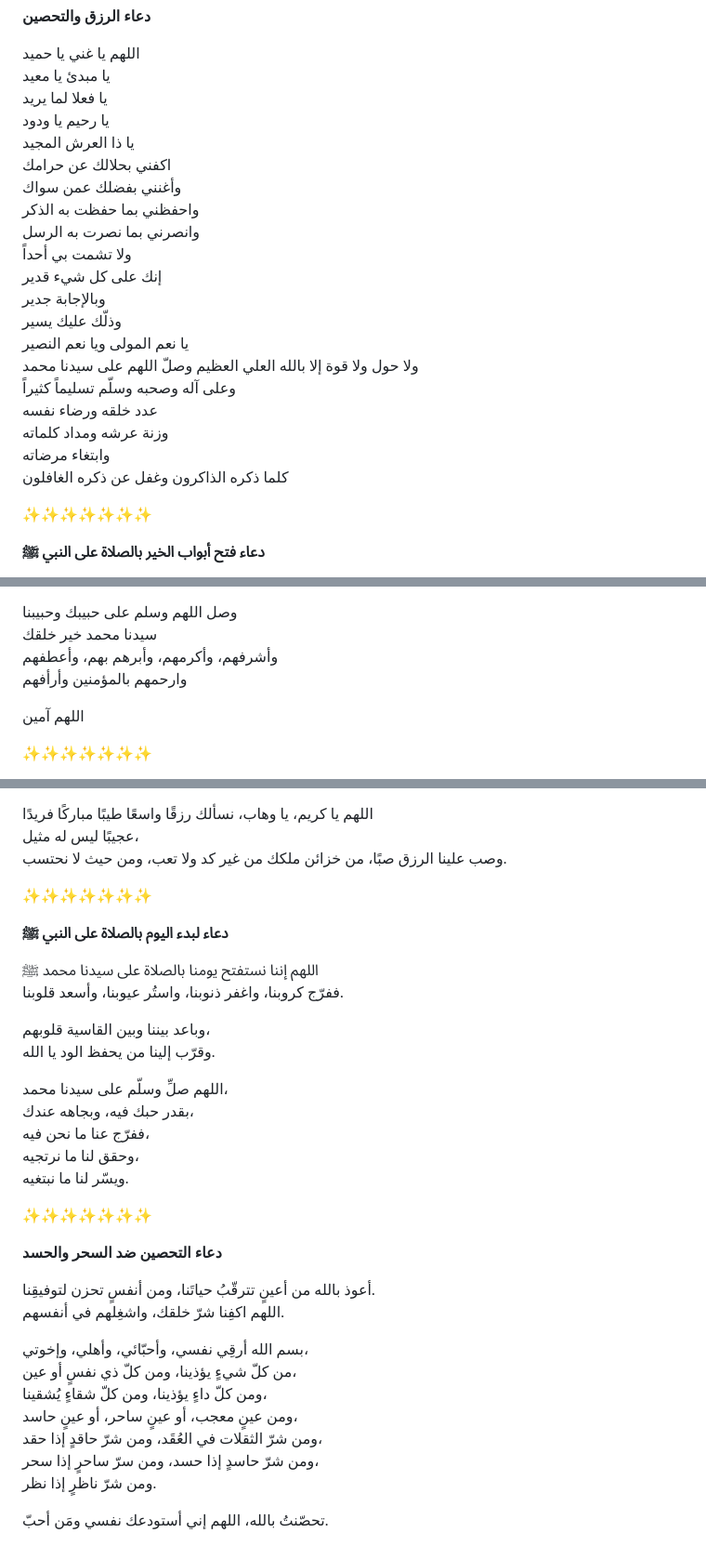
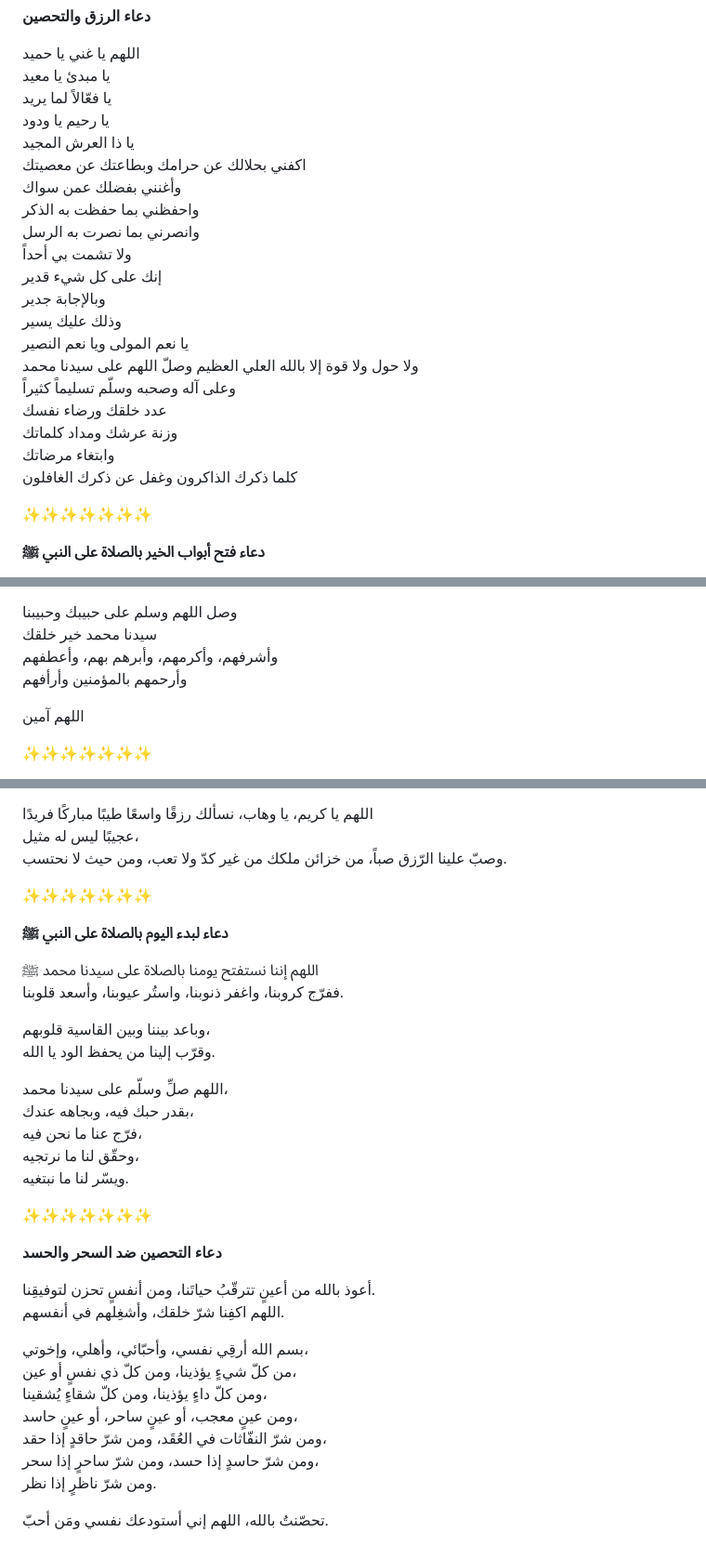
Before and after one commit to Al-Awrad/Alahzab, a Markdown page: posts/awrad.md, 3 parts joined by grey strips. Shown: that part at 93% size. GitHub-like rendering.

```diff
--- a/posts/awrad.md
+++ b/posts/awrad.md
@@ -490,25 +490,26 @@
 
 اللهم يا غني يا حميد
 يا مبدئ يا معيد
-يا فعلا لما يريد
+يا فعّالاً لما يريد
 يا رحيم يا ودود
 يا ذا العرش المجيد
 اكفني بحلالك عن حرامك
+وبطاعتك عن معصيتك
 وأغنني بفضلك عمن سواك
 واحفظني بما حفظت به الذكر
 وانصرني بما نصرت به الرسل
 ولا تشمت بي أحداً
 إنك على كل شيء قدير
 وبالإجابة جدير
-وذلّك عليك يسير
+وذلك عليك يسير
 يا نعم المولى ويا نعم النصير
 ولا حول ولا قوة إلا بالله العلي العظيم
 وصلّ اللهم على سيدنا محمد
 وعلى آله وصحبه وسلّم تسليماً كثيراً
-عدد خلقه ورضاء نفسه
-وزنة عرشه ومداد كلماته
-وابتغاء مرضاته
-كلما ذكره الذاكرون وغفل عن ذكره الغافلون
+عدد خلقك ورضاء نفسك
+وزنة عرشك ومداد كلماتك
+وابتغاء مرضاتك
+كلما ذكرك الذاكرون وغفل عن ذكرك الغافلون
 
 ✨✨✨✨✨✨✨
 
@@ -527,7 +528,7 @@
 وصل اللهم وسلم على حبيبك وحبيبنا
 سيدنا محمد خير خلقك
 وأشرفهم، وأكرمهم، وأبرهم بهم، وأعطفهم
-وارحمهم بالمؤمنين وأرأفهم
+وأرحمهم بالمؤمنين وأرأفهم
 
 اللهم آمين
 
@@ -550,7 +551,7 @@
 
 اللهم يا كريم، يا وهاب، نسألك رزقًا واسعًا طيبًا مباركًا فريدًا
 عجيبًا ليس له مثيل،
-وصب علينا الرزق صبًا، من خزائن ملكك من غير كد ولا تعب، ومن حيث لا نحتسب.
+وصبّ علينا الرّزق صباً، من خزائن ملكك من غير كدّ ولا تعب، ومن حيث لا نحتسب.
 
 ✨✨✨✨✨✨✨
 
@@ -564,8 +565,8 @@
 
 اللهم صلِّ وسلّم على سيدنا محمد،
 بقدر حبك فيه، وبجاهه عندك،
-ففرّج عنا ما نحن فيه،
-وحقق لنا ما نرتجيه،
+فرّج عنا ما نحن فيه،
+وحقّق لنا ما نرتجيه،
 ويسّر لنا ما نبتغيه.
 
 ✨✨✨✨✨✨✨
@@ -573,14 +574,14 @@
 **دعاء التحصين ضد السحر والحسد**
 
 أعوذ بالله من أعينٍ تترقّبُ حياتَنا، ومن أنفسٍ تحزن لتوفيقِنا.
-اللهم اكفِنا شرّ خلقك، واشغِلهم في أنفسهم.
+اللهم اكفِنا شرّ خلقك، وأشغِلهم في أنفسهم.
 
 بسم الله أرقِي نفسي، وأحبّائي، وأهلي، وإخوتي،
 من كلّ شيءٍ يؤذينا، ومن كلّ ذي نفسٍ أو عين،
 ومن كلّ داءٍ يؤذينا، ومن كلّ شقاءٍ يُشقينا،
 ومن عينٍ معجب، أو عينٍ ساحر، أو عينٍ حاسد،
-ومن شرّ الثقلات في العُقَد، ومن شرّ حاقدٍ إذا حقد،
-ومن شرّ حاسدٍ إذا حسد، ومن سرّ ساحرٍ إذا سحر،
+ومن شرّ النفّاثات في العُقَد، ومن شرّ حاقدٍ إذا حقد،
+ومن شرّ حاسدٍ إذا حسد، ومن شرّ ساحرٍ إذا سحر،
 ومن شرّ ناظرٍ إذا نظر.
 
 تحصّنتُ بالله، اللهم إني أستودعك نفسي ومَن أحبّ.
```
